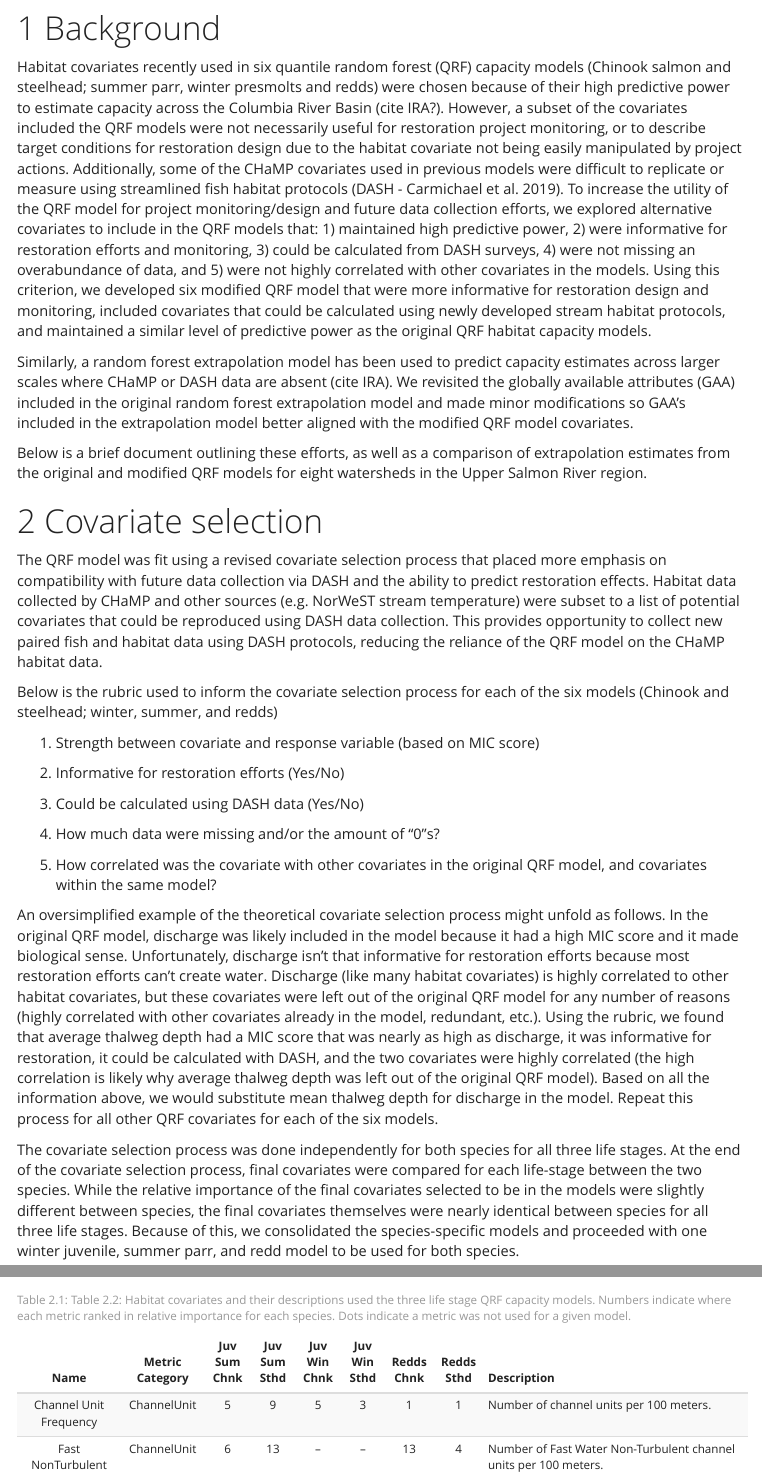
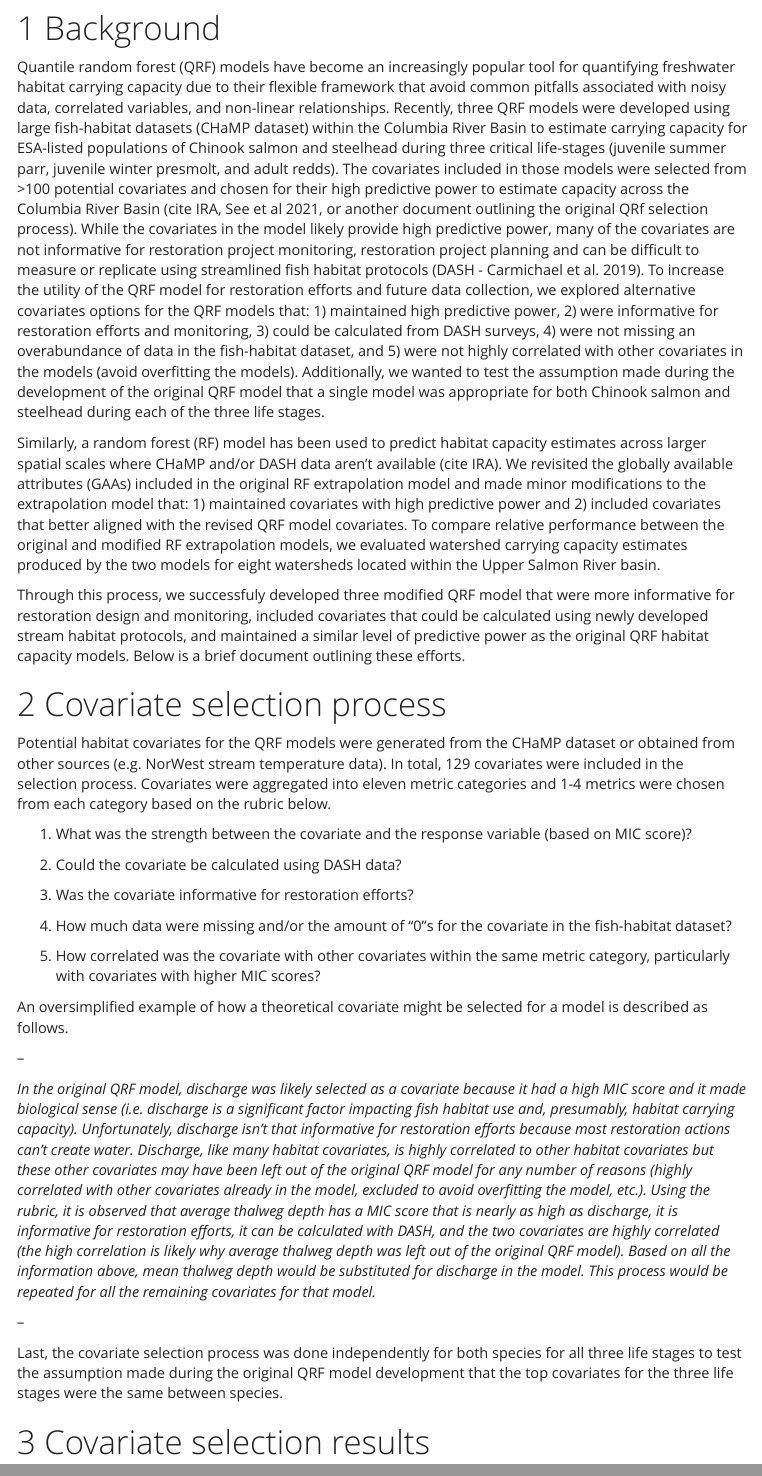
Before and after one commit to Mount-Hood-Environmental/QRF_extrapolation, an R Markdown document (reports/mod_dev_report.Rmd): the page in a window 1100 px wide, from 740 px down, and a second part further down, joined at a grey line. Rendered offline with R 4.5, knitr and Pandoc, with nearby package versions; some code elsewhere in the file could not run offline; menus at the side of the page are left out.

Commit message:
Polishing RMD document

```diff
--- a/reports/mod_dev_report.Rmd
+++ b/reports/mod_dev_report.Rmd
@@ -160,28 +160,34 @@ US_redds_sf_comp_extrap = bind_cols(setorder(US_redds_sf_old_extrap[,-c(21:32)],
 
 # Background
 
-Habitat covariates recently used in six quantile random forest (QRF) capacity models (Chinook salmon and steelhead; summer parr, winter presmolts and redds) were chosen because of their high predictive power to estimate capacity across the Columbia River Basin (cite IRA?). However, a subset of the covariates included the QRF models were not necessarily useful for restoration project monitoring, or to describe target conditions for restoration design due to the habitat covariate not being easily manipulated by project actions. Additionally, some of the CHaMP covariates used in previous models were difficult to replicate or measure using streamlined fish habitat protocols (DASH - Carmichael et al. 2019). To increase the utility of the QRF model for project monitoring/design and future data collection efforts, we explored alternative covariates to include in the QRF models that: 1) maintained high predictive power, 2) were informative for restoration efforts and monitoring, 3) could be calculated from DASH surveys, 4) were not missing an overabundance of data, and 5) were not highly correlated with other covariates in the models. Using this criterion, we developed six modified QRF model that were more informative for restoration design and monitoring, included covariates that could be calculated using newly developed stream habitat protocols, and maintained a similar level of predictive power as the original QRF habitat capacity models.
+Quantile random forest (QRF) models have become an increasingly popular tool for quantifying freshwater habitat carrying capacity due to their flexible framework that avoid common pitfalls associated with noisy data, correlated variables, and non-linear relationships. Recently, three QRF models were developed using large fish-habitat datasets (CHaMP dataset) within the Columbia River Basin to estimate carrying capacity for ESA-listed populations of Chinook salmon and steelhead during three critical life-stages (juvenile summer parr, juvenile winter presmolt, and adult redds). The covariates included in those models were selected from \>100 potential covariates and chosen for their high predictive power to estimate capacity across the Columbia River Basin (cite IRA, See et al 2021, or another document outlining the original QRf selection process). While the covariates in the model likely provide high predictive power, many of the covariates are not informative for restoration project monitoring, restoration project planning and can be difficult to measure or replicate using streamlined fish habitat protocols (DASH - Carmichael et al. 2019). To increase the utility of the QRF model for restoration efforts and future data collection, we explored alternative covariates options for the QRF models that: 1) maintained high predictive power, 2) were informative for restoration efforts and monitoring, 3) could be calculated from DASH surveys, 4) were not missing an overabundance of data in the fish-habitat dataset, and 5) were not highly correlated with other covariates in the models (avoid overfitting the models). Additionally, we wanted to test the assumption made during the development of the original QRF model that a single model was appropriate for both Chinook salmon and steelhead during each of the three life stages.
 
-Similarly, a random forest extrapolation model has been used to predict capacity estimates across larger scales where CHaMP or DASH data are absent (cite IRA). We revisited the globally available attributes (GAA) included in the original random forest extrapolation model and made minor modifications so GAA's included in the extrapolation model better aligned with the modified QRF model covariates.
+Similarly, a random forest (RF) model has been used to predict habitat capacity estimates across larger spatial scales where CHaMP and/or DASH data aren't available (cite IRA). We revisited the globally available attributes (GAAs) included in the original RF extrapolation model and made minor modifications to the extrapolation model that: 1) maintained covariates with high predictive power and 2) included covariates that better aligned with the revised QRF model covariates. To compare relative performance between the original and modified RF extrapolation models, we evaluated watershed carrying capacity estimates produced by the two models for eight watersheds located within the Upper Salmon River basin.
 
-Below is a brief document outlining these efforts, as well as a comparison of extrapolation estimates from the original and modified QRF models for eight watersheds in the Upper Salmon River region.
+Through this process, we successfuly developed three modified QRF model that were more informative for restoration design and monitoring, included covariates that could be calculated using newly developed stream habitat protocols, and maintained a similar level of predictive power as the original QRF habitat capacity models. Below is a brief document outlining these efforts.
 
-# Covariate selection
+# Covariate selection process
 
-The QRF model was fit using a revised covariate selection process that placed more emphasis on compatibility with future data collection via DASH and the ability to predict restoration effects. Habitat data collected by CHaMP and other sources (e.g. NorWeST stream temperature) were subset to a list of potential covariates that could be reproduced using DASH data collection. This provides opportunity to collect new paired fish and habitat data using DASH protocols, reducing the reliance of the QRF model on the CHaMP habitat data.
+Potential habitat covariates for the QRF models were generated from the CHaMP dataset or obtained from other sources (e.g. NorWest stream temperature data). In total, 129 covariates were included in the selection process. Covariates were aggregated into eleven metric categories and 1-4 metrics were chosen from each category based on the rubric below.
 
-Below is the rubric used to inform the covariate selection process for each of the six models (Chinook and steelhead; winter, summer, and redds)
+1.  What was the strength between the covariate and the response variable (based on MIC score)?
 
-1.  Strength between covariate and response variable (based on MIC score)
+2.  Could the covariate be calculated using DASH data?
 
-2.  Informative for restoration efforts (Yes/No)
+3.  Was the covariate informative for restoration efforts?
 
-3.  Could be calculated using DASH data (Yes/No)
+4.  How much data were missing and/or the amount of "0"s for the covariate in the fish-habitat dataset?
 
-4.  How much data were missing and/or the amount of "0"s?
+5.  How correlated was the covariate with other covariates within the same metric category, particularly with covariates with higher MIC scores?
 
-5.  How correlated was the covariate with other covariates in the original QRF model, and covariates within the same model?
+An oversimplified example of how a theoretical covariate might be selected for a model is described as follows.
 
-An oversimplified example of the theoretical covariate selection process might unfold as follows. In the original QRF model, discharge was likely included in the model because it had a high MIC score and it made biological sense. Unfortunately, discharge isn't that informative for restoration efforts because most restoration efforts can't create water. Discharge (like many habitat covariates) is highly correlated to other habitat covariates, but these covariates were left out of the original QRF model for any number of reasons (highly correlated with other covariates already in the model, redundant, etc.). Using the rubric, we found that average thalweg depth had a MIC score that was nearly as high as discharge, it was informative for restoration, it could be calculated with DASH, and the two covariates were highly correlated (the high correlation is likely why average thalweg depth was left out of the original QRF model). Based on all the information above, we would substitute mean thalweg depth for discharge in the model. Repeat this process for all other QRF covariates for each of the six models.
+--
 
-The covariate selection process was done independently for both species for all three life stages. At the end of the covariate selection process, final covariates were compared for each life-stage between the two species. While the relative importance of the final covariates selected to be in the models were slightly different between species, the final covariates themselves were nearly identical between species for all three life stages. Because of this, we consolidated the species-specific models and proceeded with one winter juvenile, summer parr, and redd model to be used for both species.
+*In the original QRF model, discharge was likely selected as a covariate because it had a high MIC score and it made biological sense (i.e. discharge is a significant factor impacting fish habitat use and, presumably, habitat carrying capacity). Unfortunately, discharge isn't that informative for restoration efforts because most restoration actions can't create water. Discharge, like many habitat covariates, is highly correlated to other habitat covariates but these other covariates may have been left out of the original QRF model for any number of reasons (highly correlated with other covariates already in the model, excluded to avoid overfitting the model, etc.). Using the rubric, it is observed that average thalweg depth has a MIC score that is nearly as high as discharge, it is informative for restoration efforts, it can be calculated with DASH, and the two covariates are highly correlated (the high correlation is likely why average thalweg depth was left out of the original QRF model). Based on all the information above, mean thalweg depth would be substituted for discharge in the model. This process would be repeated for all the remaining covariates for that model.*
+
+--
+
+Last, the covariate selection process was done independently for both species for all three life stages to test the assumption made during the original QRF model development that the top covariates for the three life stages were the same between species.
+
+# Covariate selection results
@@ -193,4 +222,3 @@ QRF_new_hab_cov_tbl %>%
   select(-Covariate) %>%
   kable(booktabs = T,
         align = "ccccccccl",
-        caption = "Habitat covariates and their descriptions used the three life stage QRF capacity models. Numbers indicate where each metric ranked in relative importance for each species. Dots indicate a metric was not used for a given model.") %>%
```
Also changed, not shown: data_prep/gaa_habitat_dict.R (+5 -4 lines), data/gaa_hab_dict.rda, figures/qrf-pdp-redds-1.png (added), figures/qrf-pdp-redds-2.png (added), figures/qrf-pdp-summer-1.png (added), figures/qrf-pdp-summer-2.png (added), figures/qrf-pdp-winter-1.png (added), figures/qrf-pdp-winter-2.png (added), figures/qrf-relimp-redds-1.png (added), figures/qrf-relimp-summer-1.png (added), figures/qrf-relimp-winter-1.png (added), reports/mod_dev_report.Rmd (38 more changed lines).
